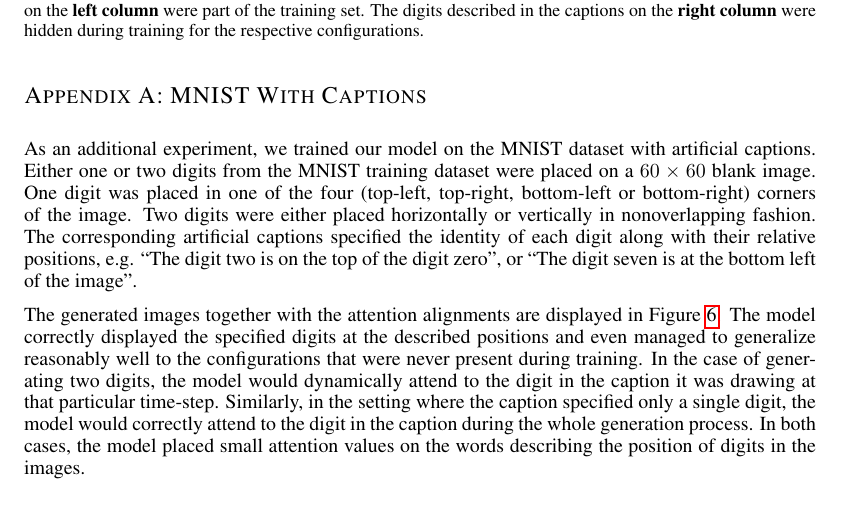
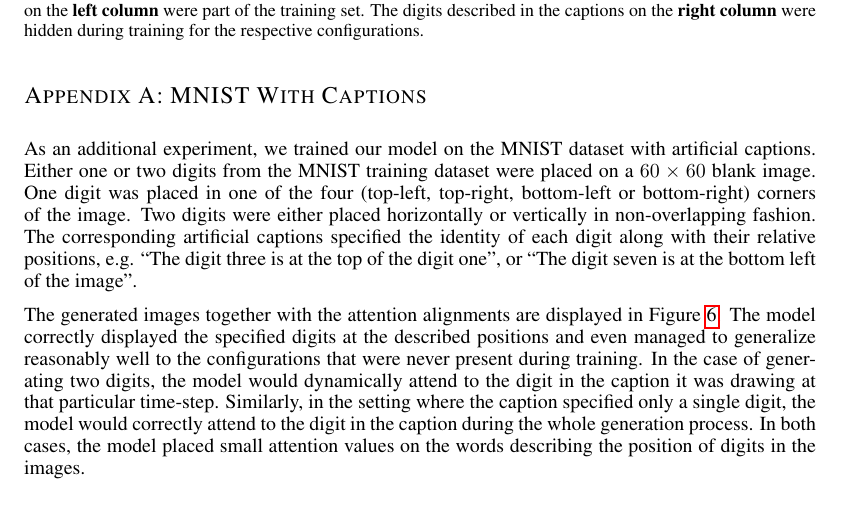
Before and after one commit to mansimov/cap2im-paper, a LaTeX paper (iclr-paper-new.tex, which reads supp.tex): part of page 11 of 14, cut so that both start at the same text. Compiled offline with pdfLaTeX.

Commit message:
fixed spelling

```diff
--- a/supp.tex
+++ b/supp.tex
@@ -12,9 +12,9 @@
 \vspace{-0.3cm}
 \end{figure}
 
-As an additional experiment, we trained our model on the MNIST dataset with artificial captions. Either one or two digits from the MNIST training dataset were placed on a $60 \times 60$ blank image. One digit was placed in one of the four (top-left, top-right, bottom-left or bottom-right) corners of the image. Two digits were either placed horizontally or vertically in nonoverlapping fashion. The corresponding artificial captions specified the
-identity of each digit along with their relative positions, e.g. ``The digit two is on the top
-of the digit zero'', or ``The digit seven is at the bottom left of the image''.
+As an additional experiment, we trained our model on the MNIST dataset with artificial captions. Either one or two digits from the MNIST training dataset were placed on a $60 \times 60$ blank image. One digit was placed in one of the four (top-left, top-right, bottom-left or bottom-right) corners of the image. Two digits were either placed horizontally or vertically in non-overlapping fashion. The corresponding artificial captions specified the
+identity of each digit along with their relative positions, e.g. ``The digit three is at the top
+of the digit one'', or ``The digit seven is at the bottom left of the image''.
 
 The generated images together with the attention alignments are displayed in Figure~\ref{fig:figmnist}. The model correctly displayed the specified digits at the described positions and even managed to generalize
 reasonably well to the configurations that were never present during training.
```
